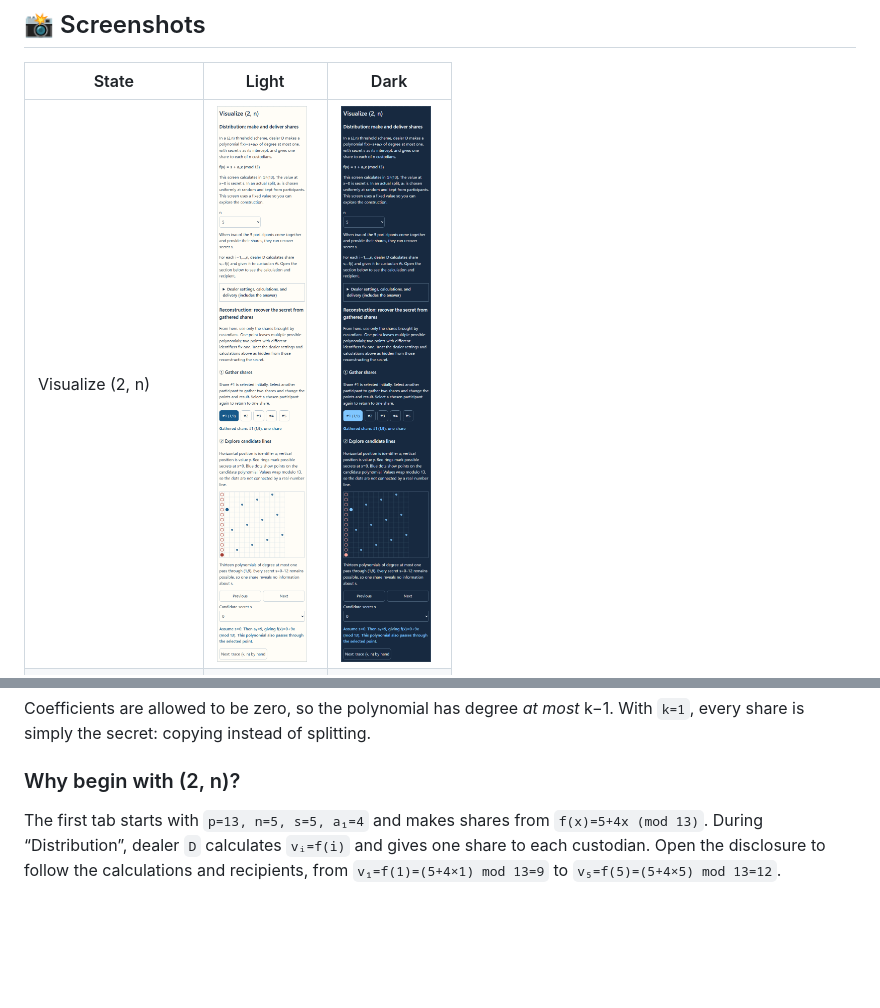
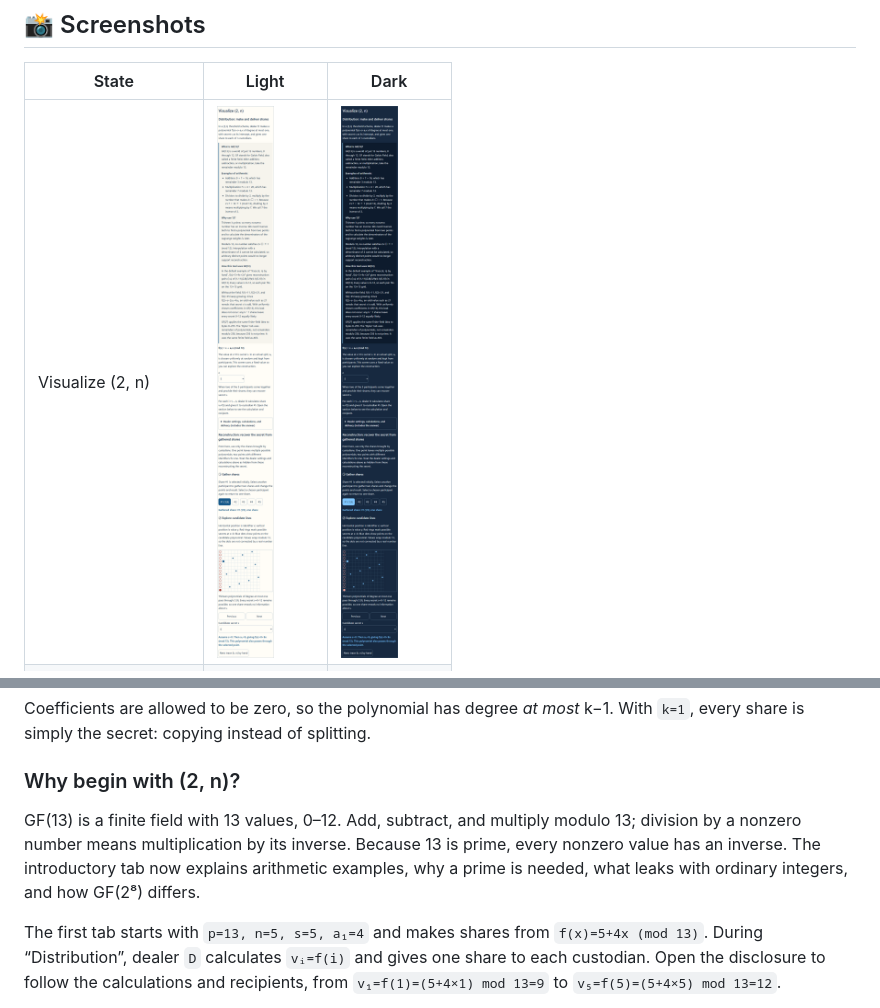
Before and after one commit to ipusiron/shamir-sharing-cipherlab, a Markdown page: README.en.md, 2 parts joined by grey strips. Rendered like a GitHub page; pictures changed too: assets/en/dark/intro.png, assets/en/light/intro.png; blank space fills up the shorter version.

```diff
--- a/README.en.md
+++ b/README.en.md
@@ -62,6 +62,8 @@ The tool’s default GF(13) example is `p=13, k=3, n=5, f(x)=5+4x+2x²`. Its rec
 Coefficients are allowed to be zero, so the polynomial has degree *at most* k−1. With `k=1`, every share is simply the secret: copying instead of splitting.
 
 ### Why begin with (2, n)?
+
+GF(13) is a finite field with 13 values, 0–12. Add, subtract, and multiply modulo 13; division by a nonzero number means multiplication by its inverse. Because 13 is prime, every nonzero value has an inverse. The introductory tab now explains arithmetic examples, why a prime is needed, what leaks with ordinary integers, and how GF(2⁸) differs.
 
 The first tab starts with `p=13, n=5, s=5, a₁=4` and makes shares from `f(x)=5+4x (mod 13)`. During “Distribution”, dealer `D` calculates `vᵢ=f(i)` and gives one share to each custodian. Open the disclosure to follow the calculations and recipients, from `v₁=f(1)=(5+4×1) mod 13=9` to `v₅=f(5)=(5+4×5) mod 13=12`.
 
```
Also changed, not shown: README.md (+2 -0 lines), assets/ja/dark/intro.png, assets/ja/light/intro.png, 4 other files.
